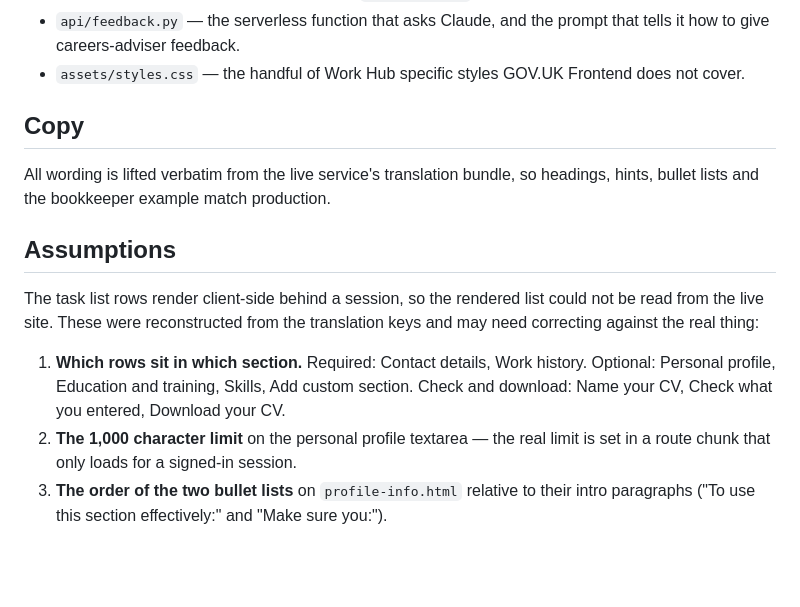
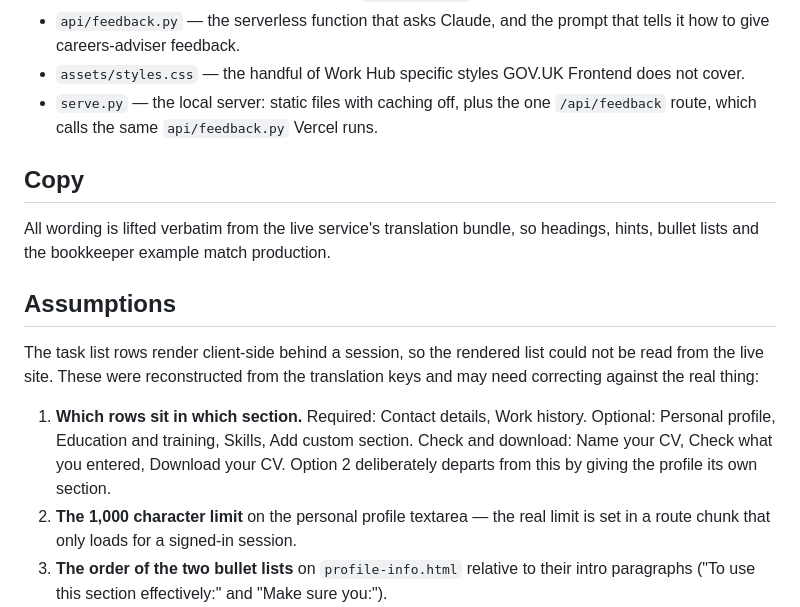
Before and after one commit to anitalai123/ai-cv-pp, a Markdown page: README.md, the part around one of its changes. Drawn GitHub-style; blank space fills up the shorter version.

```diff
--- a/README.md
+++ b/README.md
@@ -184,6 +193,8 @@ step and no dependencies.
   that tells it how to give careers-adviser feedback.
 - `assets/styles.css` — the handful of Work Hub specific styles GOV.UK Frontend
   does not cover.
+- `serve.py` — the local server: static files with caching off, plus the one
+  `/api/feedback` route, which calls the same `api/feedback.py` Vercel runs.
 
 ## Copy
 
@@ -199,6 +210,7 @@ and may need correcting against the real thing:
 1. **Which rows sit in which section.** Required: Contact details, Work history.
    Optional: Personal profile, Education and training, Skills, Add custom section.
    Check and download: Name your CV, Check what you entered, Download your CV.
+   Option 2 deliberately departs from this by giving the profile its own section.
 2. **The 1,000 character limit** on the personal profile textarea — the real limit
    is set in a route chunk that only loads for a signed-in session.
 3. **The order of the two bullet lists** on `profile-info.html` relative to their
```
Also changed, not shown: other parts of README.md (+45 -34 lines).
